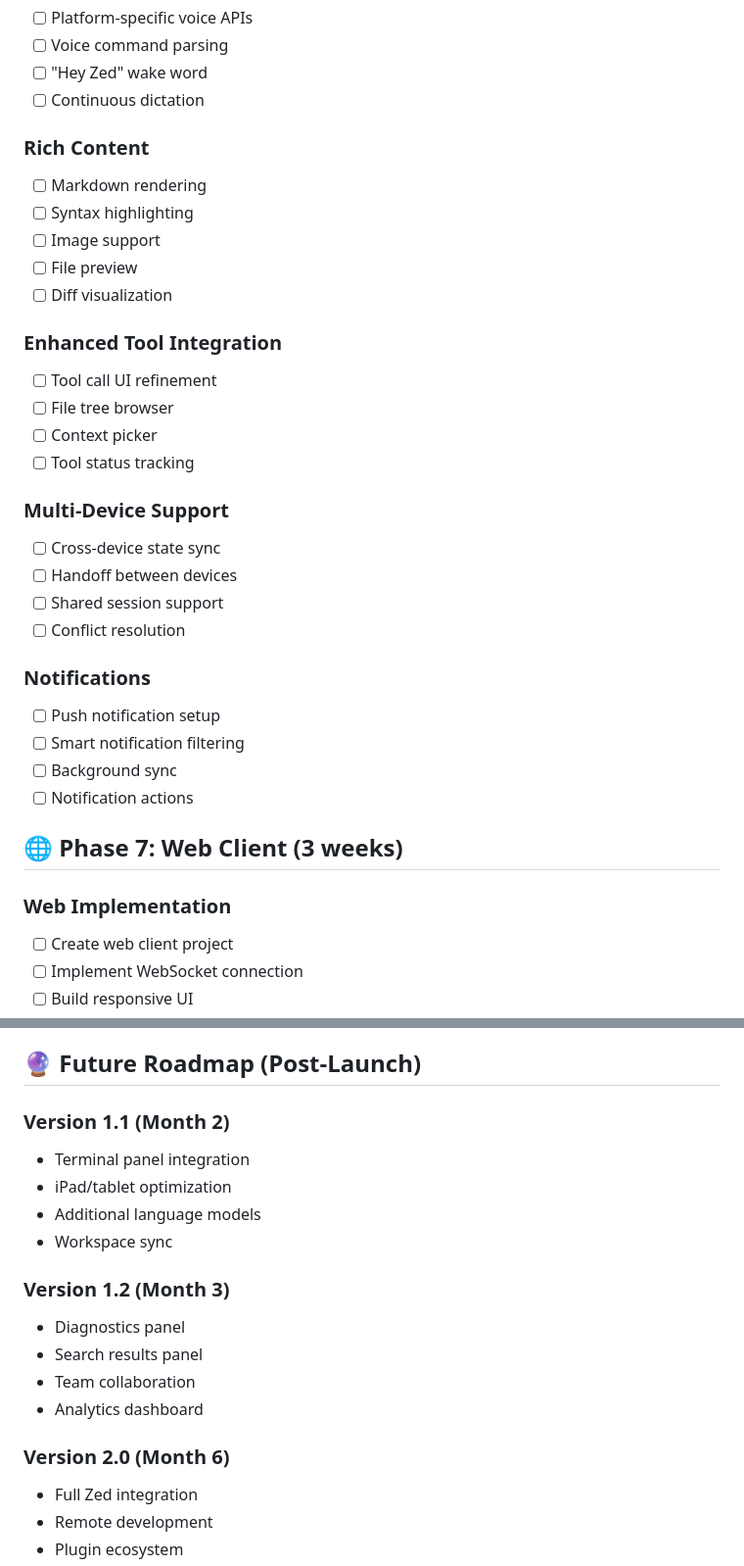
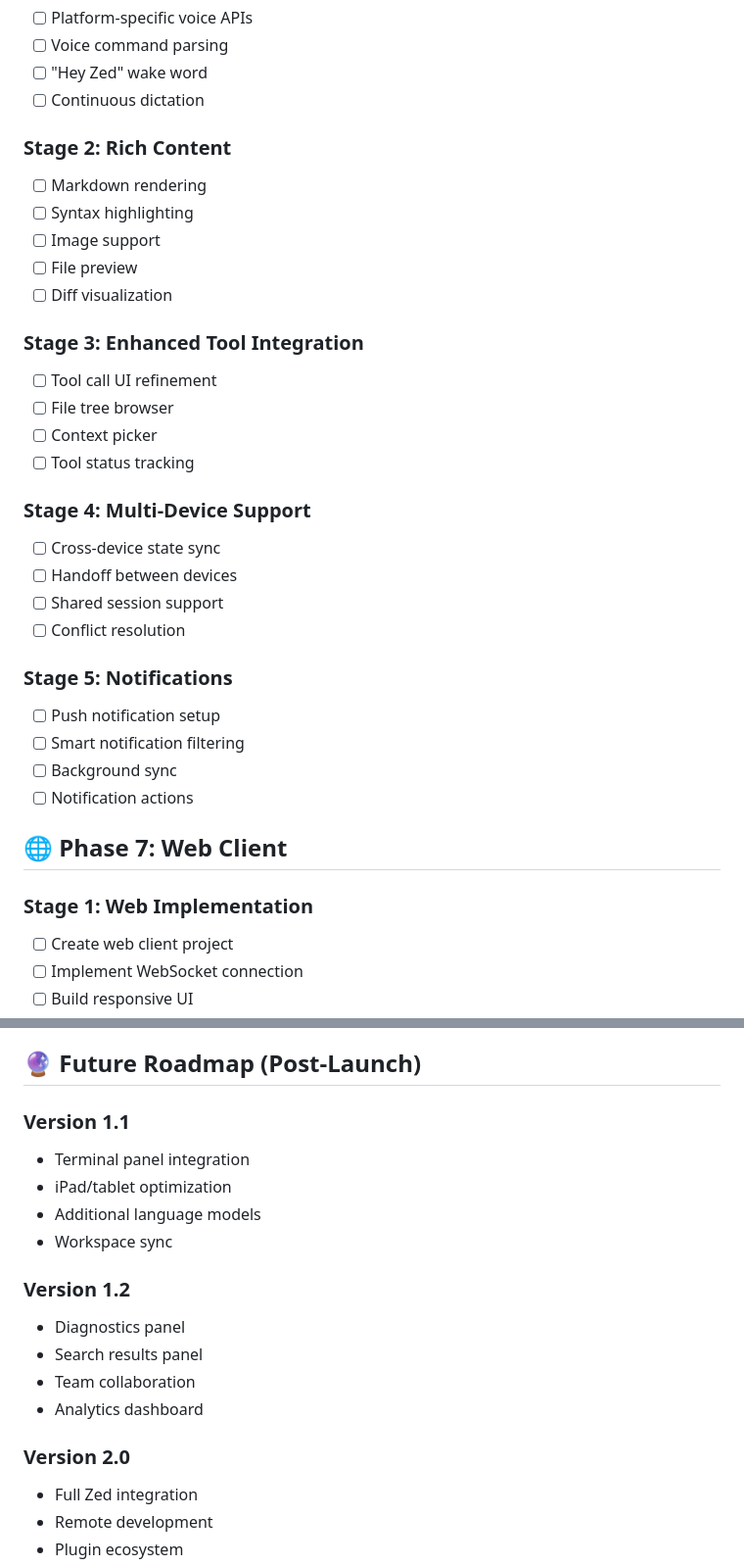
Before and after one commit to fluid-notion-systems/zed-mobile, a Markdown page: roadmap.md, 2 parts joined by grey strips. Shown at 98% size. Drawn GitHub-style.

```diff
--- a/roadmap.md
+++ b/roadmap.md
@@ -159,34 +159,34 @@ This roadmap tracks the implementation progress of Zed Mobile, focusing on agent
 - [ ] "Hey Zed" wake word
 - [ ] Continuous dictation
 
-### Rich Content
+### Stage 2: Rich Content
 - [ ] Markdown rendering
 - [ ] Syntax highlighting
 - [ ] Image support
 - [ ] File preview
 - [ ] Diff visualization
 
-### Enhanced Tool Integration
+### Stage 3: Enhanced Tool Integration
 - [ ] Tool call UI refinement
 - [ ] File tree browser
 - [ ] Context picker
 - [ ] Tool status tracking
 
-### Multi-Device Support
+### Stage 4: Multi-Device Support
 - [ ] Cross-device state sync
 - [ ] Handoff between devices
 - [ ] Shared session support
 - [ ] Conflict resolution
 
-### Notifications
+### Stage 5: Notifications
 - [ ] Push notification setup
 - [ ] Smart notification filtering
 - [ ] Background sync
 - [ ] Notification actions
 
-## 🌐 Phase 7: Web Client (3 weeks)
+## 🌐 Phase 7: Web Client
 
-### Web Implementation
+### Stage 1: Web Implementation
 - [ ] Create web client project
 - [ ] Implement WebSocket connection
 - [ ] Build responsive UI
@@ -280,19 +280,19 @@ This roadmap tracks the implementation progress of Zed Mobile, focusing on agent
 
 ## 🔮 Future Roadmap (Post-Launch)
 
-### Version 1.1 (Month 2)
+### Version 1.1
 - Terminal panel integration
 - iPad/tablet optimization
 - Additional language models
 - Workspace sync
 
-### Version 1.2 (Month 3)
+### Version 1.2
 - Diagnostics panel
 - Search results panel
 - Team collaboration
 - Analytics dashboard
 
-### Version 2.0 (Month 6)
+### Version 2.0
 - Full Zed integration
 - Remote development
 - Plugin ecosystem
```
Also changed, not shown: other parts of roadmap.md (+28 -28 lines).
